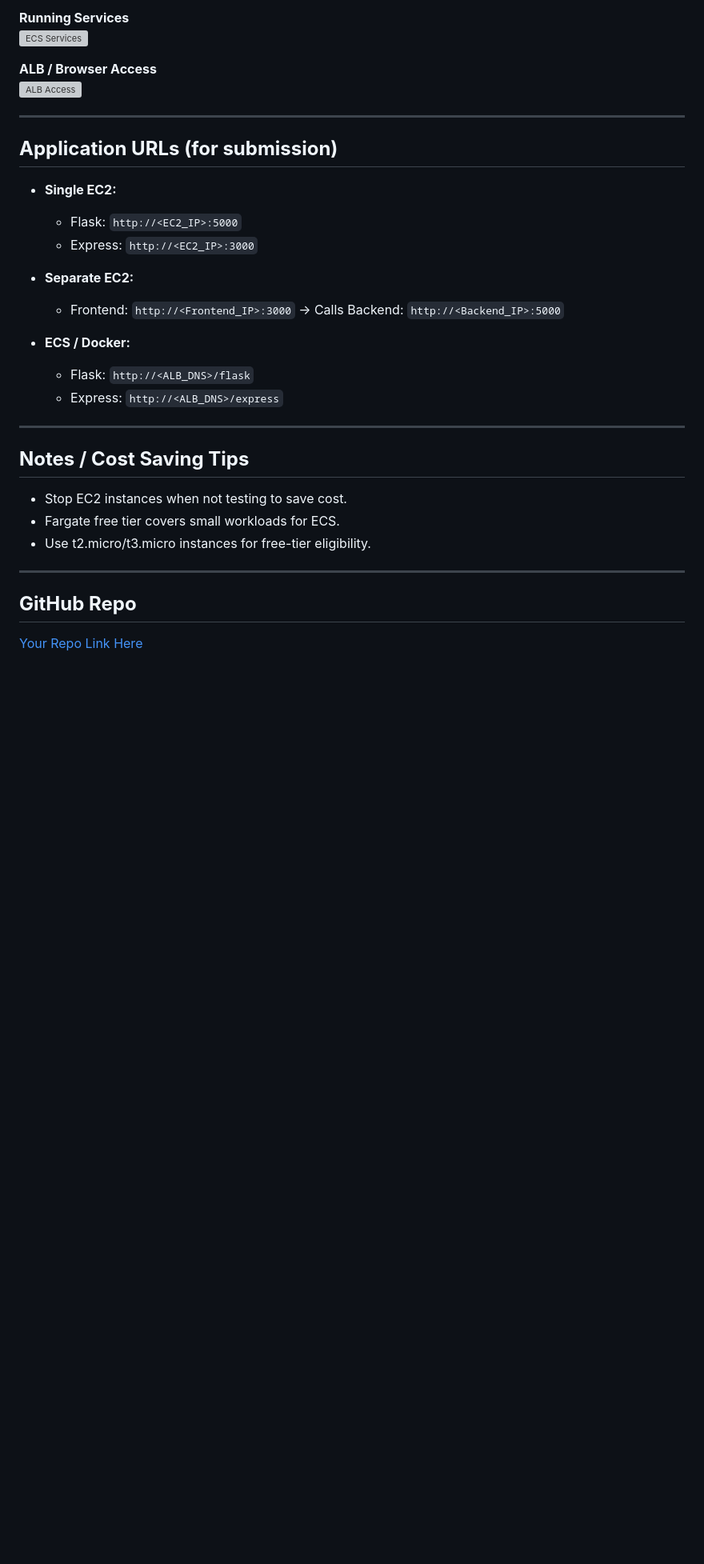
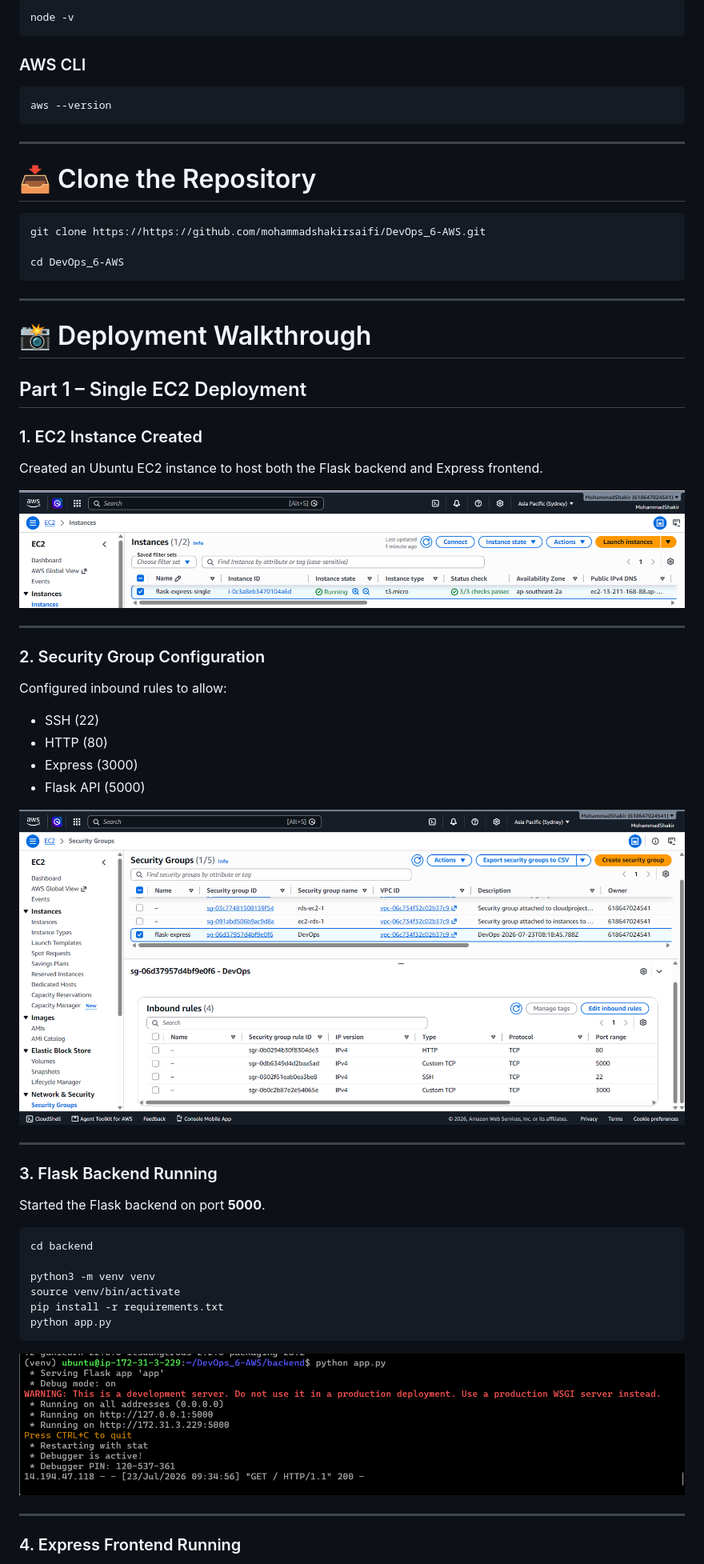
Before and after one commit to mohammadshakirsaifi/DevOps_6-AWS, a Markdown page: README.md, the part around one of its changes. Shown at 80% size. Drawn GitHub-style; blank space fills up the shorter version; grey boxes are pictures that could not be loaded.

````diff
--- a/README.md
+++ b/README.md
@@ -114,35 +185,67 @@ This repository contains a **Flask backend** and an **Express frontend** deploye
 
-**Running Services**
-![ECS Services](screenshots/ecs-services.png)
+```bash
+node -v
+```
 
-**ALB / Browser Access**
-![ALB Access](screenshots/alb-access.png)
+### AWS CLI
+
+```bash
+aws --version
+```
 
 ---
 
-## **Application URLs (for submission)**
+# 📥 Clone the Repository
 
-- **Single EC2:**
-  - Flask: `http://<EC2_IP>:5000`
-  - Express: `http://<EC2_IP>:3000`
+```bash
+git clone https://https://github.com/mohammadshakirsaifi/DevOps_6-AWS.git
 
-- **Separate EC2:**
-  - Frontend: `http://<Frontend_IP>:3000` → Calls Backend: `http://<Backend_IP>:5000`
-
-- **ECS / Docker:**
-  - Flask: `http://<ALB_DNS>/flask`
-  - Express: `http://<ALB_DNS>/express`
+cd DevOps_6-AWS
+```
 
 ---
 
-## **Notes / Cost Saving Tips**
+# 📸 Deployment Walkthrough
 
-- Stop EC2 instances when not testing to save cost.
-- Fargate free tier covers small workloads for ECS.
-- Use t2.micro/t3.micro instances for free-tier eligibility.
+## Part 1 – Single EC2 Deployment
+
+### 1. EC2 Instance Created
+
+Created an Ubuntu EC2 instance to host both the Flask backend and Express frontend.
+
+![EC2 Instance](screenshots/01-ec2-created.png)
 
 ---
 
-## **GitHub Repo**
+### 2. Security Group Configuration
 
-[Your Repo Link Here](https://github.com/yourusername/aws-flask-express)
+Configured inbound rules to allow:
+
+- SSH (22)
+- HTTP (80)
+- Express (3000)
+- Flask API (5000)
+
+![Security Group](screenshots/02-security-group.png)
+
+---
+
+### 3. Flask Backend Running
+
+Started the Flask backend on port **5000**.
+
+```bash
+cd backend
+
+python3 -m venv venv
+source venv/bin/activate
+pip install -r requirements.txt
+python app.py
+```
+
+![Backend Running](screenshots/03-backend-running.png)
+
+---
+
+### 4. Express Frontend Running
+
````
Also changed, not shown: other parts of README.md (+322 -85 lines).
